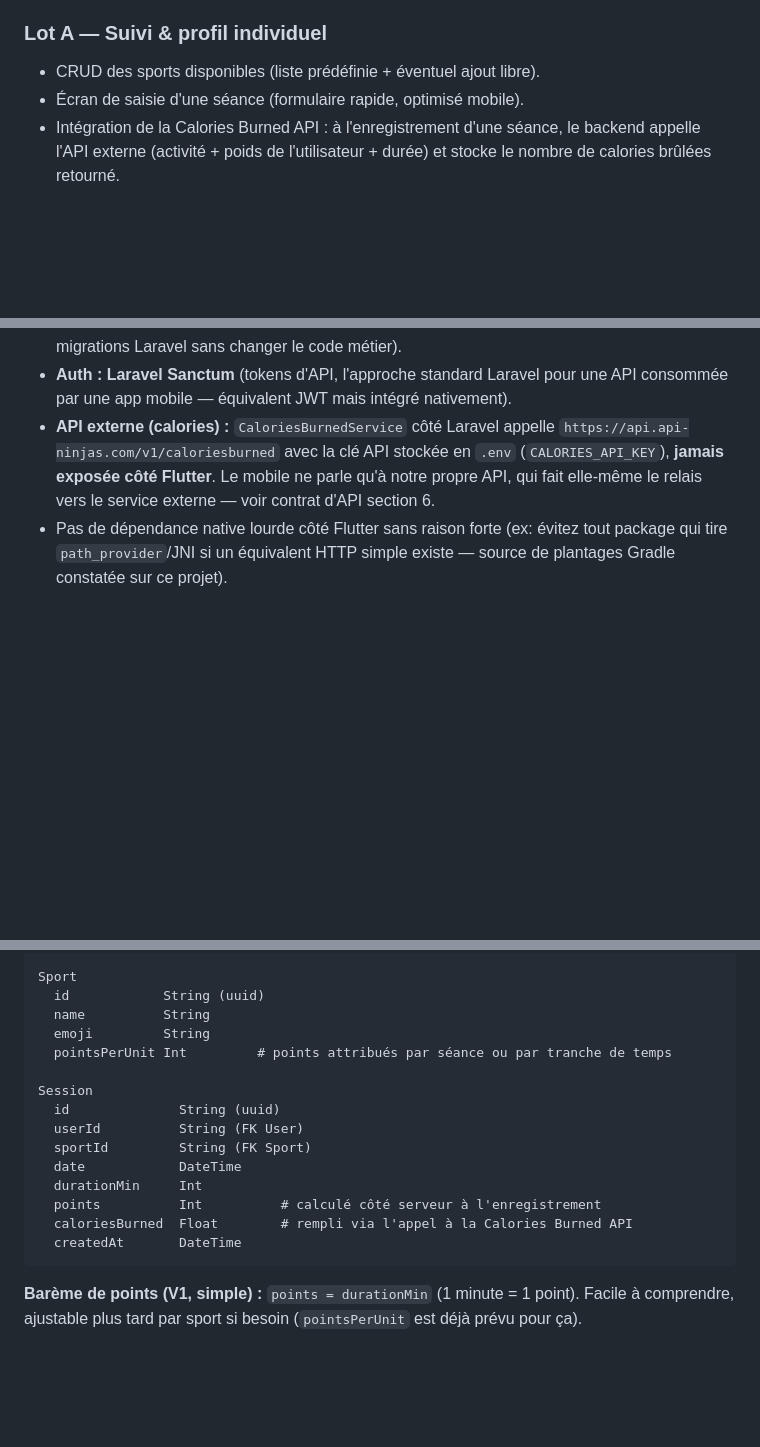
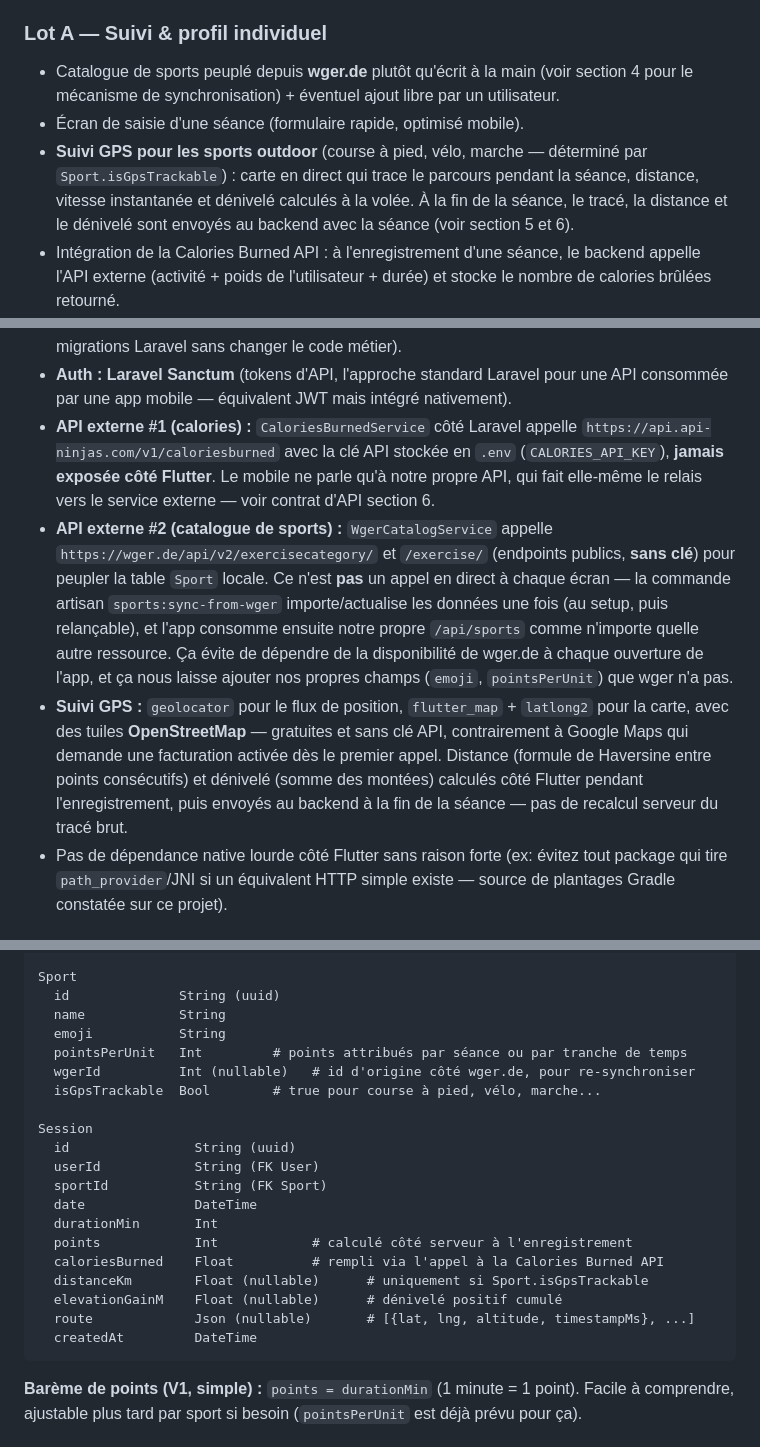
Before and after one commit to MaximeBlanco/Projet_Xefi_Sante_Sport, a Markdown page: CAHIER_DES_CHARGES.md, 3 parts joined by grey strips. Rendered like a GitHub page; blank space fills up the shorter version.

Commit message:
docs: add wger.de sports catalog sync and GPS tracking for outdoor sports

````diff
--- a/CAHIER_DES_CHARGES.md
+++ b/CAHIER_DES_CHARGES.md
@@ -59,8 +62,15 @@ Nom de travail : **XEFI Sport** (à confirmer/changer librement).
 
 ### Lot A — Suivi & profil individuel
 
-- CRUD des sports disponibles (liste prédéfinie + éventuel ajout libre).
+- Catalogue de sports peuplé depuis **wger.de** plutôt qu'écrit à la main
+  (voir section 4 pour le mécanisme de synchronisation) + éventuel ajout
+  libre par un utilisateur.
 - Écran de saisie d'une séance (formulaire rapide, optimisé mobile).
+- **Suivi GPS pour les sports outdoor** (course à pied, vélo, marche —
+  déterminé par `Sport.isGpsTrackable`) : carte en direct qui trace le
+  parcours pendant la séance, distance, vitesse instantanée et dénivelé
+  calculés à la volée. À la fin de la séance, le tracé, la distance et le
+  dénivelé sont envoyés au backend avec la séance (voir section 5 et 6).
 - Intégration de la Calories Burned API : à l'enregistrement d'une séance,
   le backend appelle l'API externe (activité + poids de l'utilisateur +
   durée) et stocke le nombre de calories brûlées retourné.
@@ -146,11 +158,27 @@ repo/
   code métier).
 - **Auth : Laravel Sanctum** (tokens d'API, l'approche standard Laravel pour
   une API consommée par une app mobile — équivalent JWT mais intégré nativement).
-- **API externe (calories) :** `CaloriesBurnedService` côté Laravel appelle
-  `https://api.api-ninjas.com/v1/caloriesburned` avec la clé API stockée en
-  `.env` (`CALORIES_API_KEY`), **jamais exposée côté Flutter**. Le mobile ne
-  parle qu'à notre propre API, qui fait elle-même le relais vers le service
-  externe — voir contrat d'API section 6.
+- **API externe #1 (calories) :** `CaloriesBurnedService` côté Laravel
+  appelle `https://api.api-ninjas.com/v1/caloriesburned` avec la clé API
+  stockée en `.env` (`CALORIES_API_KEY`), **jamais exposée côté Flutter**.
+  Le mobile ne parle qu'à notre propre API, qui fait elle-même le relais
+  vers le service externe — voir contrat d'API section 6.
+- **API externe #2 (catalogue de sports) :** `WgerCatalogService` appelle
+  `https://wger.de/api/v2/exercisecategory/` et `/exercise/` (endpoints
+  publics, **sans clé**) pour peupler la table `Sport` locale. Ce n'est
+  **pas** un appel en direct à chaque écran — la commande artisan
+  `sports:sync-from-wger` importe/actualise les données une fois (au setup,
+  puis relançable), et l'app consomme ensuite notre propre `/api/sports`
+  comme n'importe quelle autre ressource. Ça évite de dépendre de la
+  disponibilité de wger.de à chaque ouverture de l'app, et ça nous laisse
+  ajouter nos propres champs (`emoji`, `pointsPerUnit`) que wger n'a pas.
+- **Suivi GPS :** `geolocator` pour le flux de position, `flutter_map` +
+  `latlong2` pour la carte, avec des tuiles **OpenStreetMap** — gratuites et
+  sans clé API, contrairement à Google Maps qui demande une facturation
+  activée dès le premier appel. Distance (formule de Haversine entre points
+  consécutifs) et dénivelé (somme des montées) calculés côté Flutter pendant
+  l'enregistrement, puis envoyés au backend à la fin de la séance — pas de
+  recalcul serveur du tracé brut.
 - Pas de dépendance native lourde côté Flutter sans raison forte (ex: évitez
   tout package qui tire `path_provider`/JNI si un équivalent HTTP simple
   existe — source de plantages Gradle constatée sur ce projet).
@@ -181,20 +209,25 @@ Contact
   createdAt       DateTime
 
 Sport
-  id            String (uuid)
-  name          String
-  emoji         String
-  pointsPerUnit Int         # points attribués par séance ou par tranche de temps
+  id              String (uuid)
+  name            String
+  emoji           String
+  pointsPerUnit   Int         # points attribués par séance ou par tranche de temps
+  wgerId          Int (nullable)   # id d'origine côté wger.de, pour re-synchroniser
+  isGpsTrackable  Bool        # true pour course à pied, vélo, marche...
 
 Session
-  id              String (uuid)
-  userId          String (FK User)
-  sportId         String (FK Sport)
-  date            DateTime
-  durationMin     Int
-  points          Int          # calculé côté serveur à l'enregistrement
-  caloriesBurned  Float        # rempli via l'appel à la Calories Burned API
-  createdAt       DateTime
+  id                String (uuid)
+  userId            String (FK User)
+  sportId           String (FK Sport)
+  date              DateTime
+  durationMin       Int
+  points            Int            # calculé côté serveur à l'enregistrement
+  caloriesBurned    Float          # rempli via l'appel à la Calories Burned API
+  distanceKm        Float (nullable)      # uniquement si Sport.isGpsTrackable
+  elevationGainM    Float (nullable)      # dénivelé positif cumulé
+  route             Json (nullable)       # [{lat, lng, altitude, timestampMs}, ...]
+  createdAt         DateTime
 ```
 
 **Barème de points (V1, simple) :** `points = durationMin` (1 minute = 1
````
Also changed, not shown: other parts of CAHIER_DES_CHARGES.md (+13 -4 lines).
